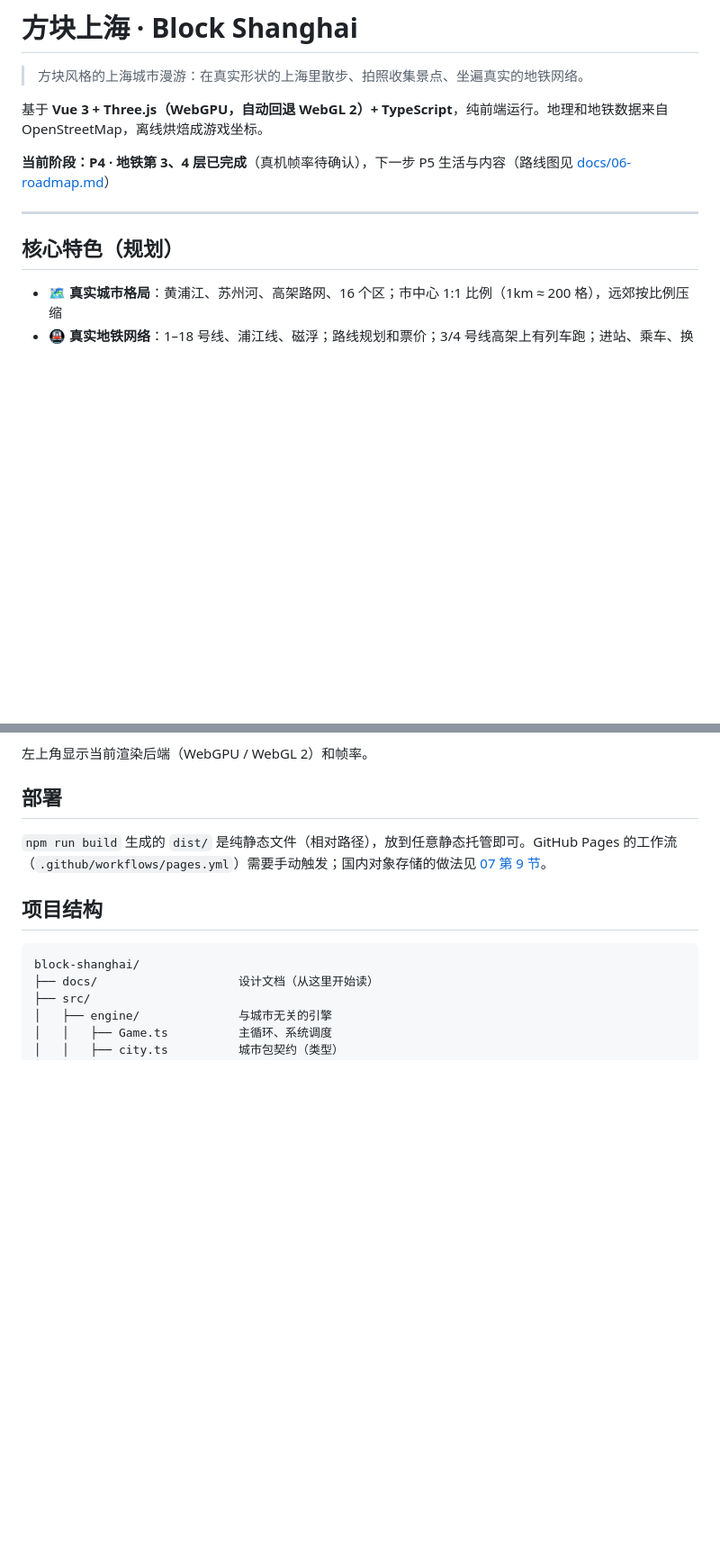
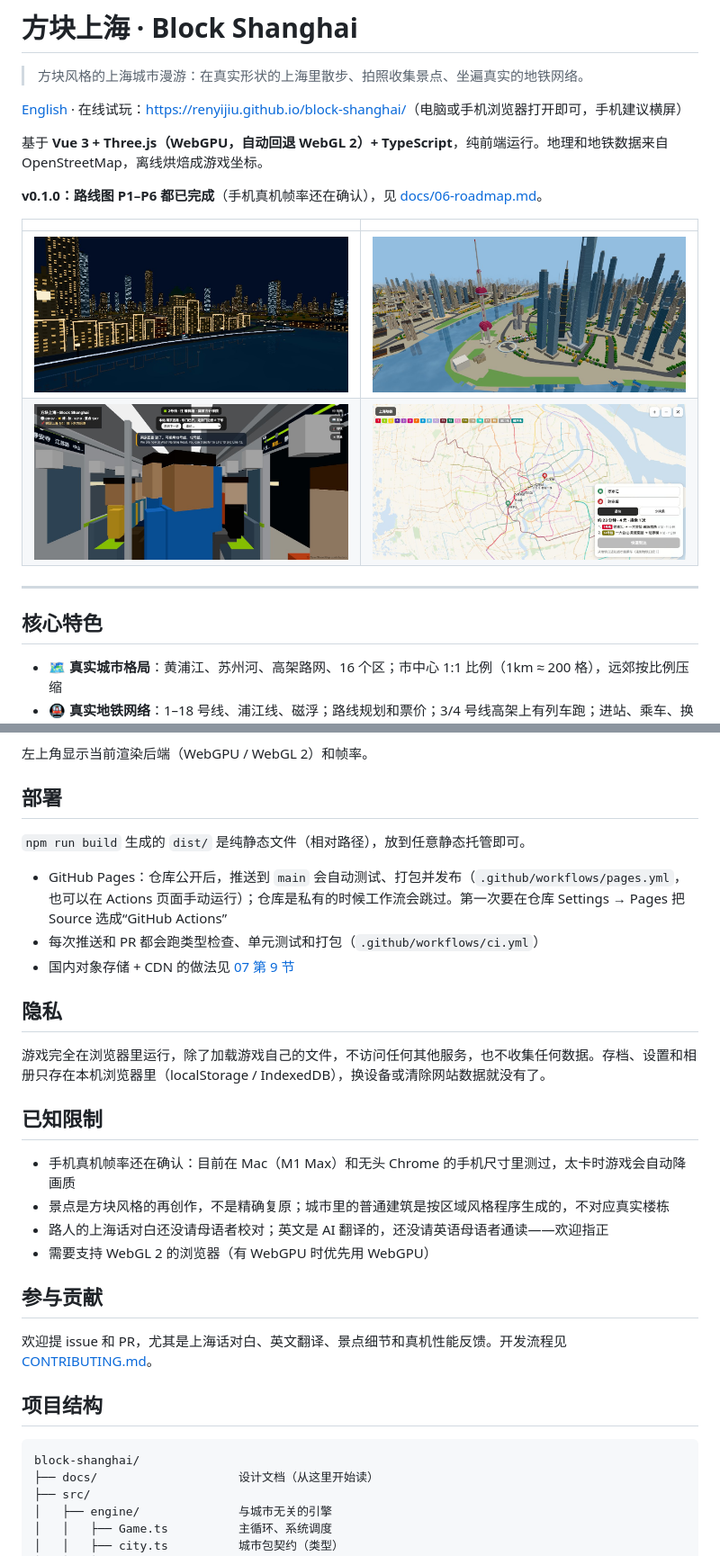
Before and after one commit to renyijiu/block-shanghai, a Markdown page: README.md, 2 parts joined by grey strips. Shown at 90% size. Rendered like a GitHub page; pictures changed too: docs/images/bund-night.jpg (added), docs/images/lujiazui.jpg (added), docs/images/metro-map.jpg (added); blank space fills up the shorter version.

```diff
--- a/README.md
+++ b/README.md
@@ -2,13 +2,20 @@
 
 > 方块风格的上海城市漫游：在真实形状的上海里散步、拍照收集景点、坐遍真实的地铁网络。
 
+[English](./README.en.md) · 在线试玩：<https://renyijiu.github.io/block-shanghai/>（电脑或手机浏览器打开即可，手机建议横屏）
+
 基于 **Vue 3 + Three.js（WebGPU，自动回退 WebGL 2）+ TypeScript**，纯前端运行。地理和地铁数据来自 OpenStreetMap，离线烘焙成游戏坐标。
 
-**当前阶段：P4 · 地铁第 3、4 层已完成**（真机帧率待确认），下一步 P5 生活与内容（路线图见 [docs/06-roadmap.md](./docs/06-roadmap.md)）
+**v0.1.0：路线图 P1–P6 都已完成**（手机真机帧率还在确认），见 [docs/06-roadmap.md](./docs/06-roadmap.md)。
+
+| | |
+| --- | --- |
+| ![外滩夜景，对岸是陆家嘴](./docs/images/bund-night.jpg) | ![陆家嘴和黄浦江](./docs/images/lujiazui.jpg) |
+| ![2 号线车厢里的报站](./docs/images/metro.jpg) | ![地铁线路图：徐家汇到陆家嘴](./docs/images/metro-map.jpg) |
 
 ---
 
-## 核心特色（规划）
+## 核心特色
 
 - 🗺️ **真实城市格局**：黄浦江、苏州河、高架路网、16 个区；市中心 1:1 比例（1km ≈ 200 格），远郊按比例压缩
 - 🚇 **真实地铁网络**：1–18 号线、浦江线、磁浮；路线规划和票价；3/4 号线高架上有列车跑；进站、乘车、换乘、选出口出站
@@ -68,7 +75,26 @@ npm run bench      # 渲染基准，需先 npm run dev（见 docs/07 第 4 节
 
 ## 部署
 
-`npm run build` 生成的 `dist/` 是纯静态文件（相对路径），放到任意静态托管即可。GitHub Pages 的工作流（`.github/workflows/pages.yml`）需要手动触发；国内对象存储的做法见 [07 第 9 节](docs/07-tech-selection.md#9-部署)。
+`npm run build` 生成的 `dist/` 是纯静态文件（相对路径），放到任意静态托管即可。
+
+- GitHub Pages：仓库公开后，推送到 `main` 会自动测试、打包并发布（`.github/workflows/pages.yml`，也可以在 Actions 页面手动运行）；仓库是私有的时候工作流会跳过。第一次要在仓库 Settings → Pages 把 Source 选成“GitHub Actions”
+- 每次推送和 PR 都会跑类型检查、单元测试和打包（`.github/workflows/ci.yml`）
+- 国内对象存储 + CDN 的做法见 [07 第 9 节](docs/07-tech-selection.md#9-部署)
+
+## 隐私
+
+游戏完全在浏览器里运行，除了加载游戏自己的文件，不访问任何其他服务，也不收集任何数据。存档、设置和相册只存在本机浏览器里（localStorage / IndexedDB），换设备或清除网站数据就没有了。
+
+## 已知限制
+
+- 手机真机帧率还在确认：目前在 Mac（M1 Max）和无头 Chrome 的手机尺寸里测过，太卡时游戏会自动降画质
+- 景点是方块风格的再创作，不是精确复原；城市里的普通建筑是按区域风格程序生成的，不对应真实楼栋
+- 路人的上海话对白还没请母语者校对；英文是 AI 翻译的，还没请英语母语者通读——欢迎指正
+- 需要支持 WebGL 2 的浏览器（有 WebGPU 时优先用 WebGPU）
+
+## 参与贡献
+
+欢迎提 issue 和 PR，尤其是上海话对白、英文翻译、景点细节和真机性能反馈。开发流程见 [CONTRIBUTING.md](./CONTRIBUTING.md)。
 
 ## 项目结构
 
```
Also changed, not shown: other parts of README.md (+3 -1 lines), CONTRIBUTING.md (added, +44 -0 lines), README.en.md (added, +82 -0 lines), docs/06-roadmap.md (+5 -4 lines), docs/07-tech-selection.md (+2 -3 lines), 5 other files.
